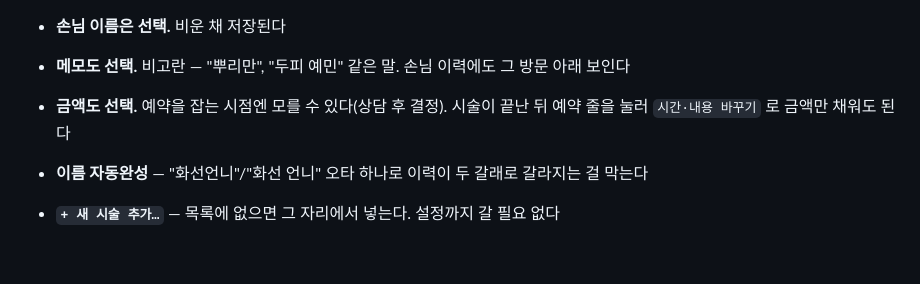
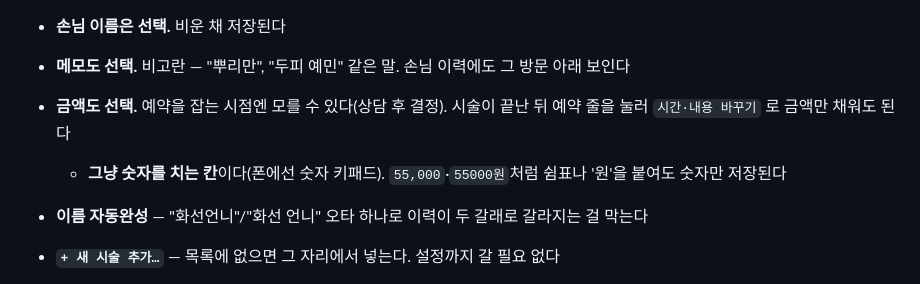
Before and after one commit to persian32/simple-reservation, a Markdown page: docs/wiki/Features.md, the part around the change. GitHub-like rendering; blank space fills up the shorter version.

```diff
--- a/docs/wiki/Features.md
+++ b/docs/wiki/Features.md
@@ -46,6 +46,7 @@
 - **손님 이름은 선택.** 비운 채 저장된다
 - **메모도 선택.** 비고란 — "뿌리만", "두피 예민" 같은 말. 손님 이력에도 그 방문 아래 보인다
 - **금액도 선택.** 예약을 잡는 시점엔 모를 수 있다(상담 후 결정). 시술이 끝난 뒤 예약 줄을 눌러 `시간·내용 바꾸기` 로 금액만 채워도 된다
+  - **그냥 숫자를 치는 칸**이다(폰에선 숫자 키패드). `55,000`·`55000원`처럼 쉼표나 '원'을 붙여도 숫자만 저장된다
 - **이름 자동완성** — "화선언니"/"화선 언니" 오타 하나로 이력이 두 갈래로 갈라지는 걸 막는다
 - **`+ 새 시술 추가…`** — 목록에 없으면 그 자리에서 넣는다. 설정까지 갈 필요 없다
 - 달력에서 **고른 날짜**로 채워지고, 저장하면 **그 날짜로 화면이 이동**한다
```
Also changed, not shown: docs/wiki/Devlog.md (+8 -0 lines).
